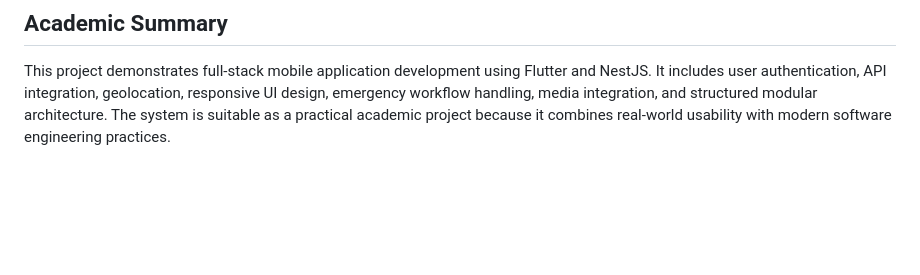
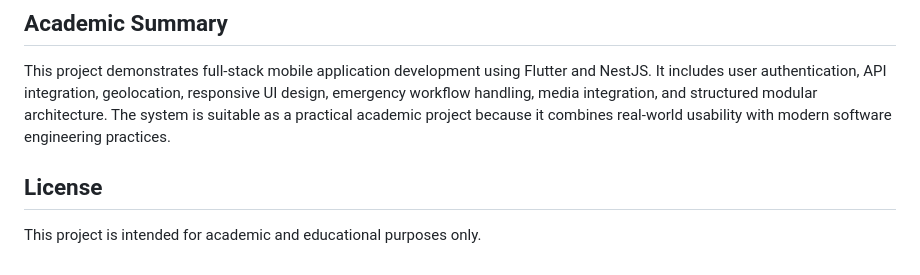
Before and after one commit to oulongheng09/Emergency_App, a Markdown page: README.md, the part around one of its changes. Rendered like a GitHub page; blank space fills up the shorter version.

```diff
--- a/README.md
+++ b/README.md
@@ -233,3 +235,7 @@ The frontend integrates with the following backend modules:
 ## Academic Summary
 
 This project demonstrates full-stack mobile application development using Flutter and NestJS. It includes user authentication, API integration, geolocation, responsive UI design, emergency workflow handling, media integration, and structured modular architecture. The system is suitable as a practical academic project because it combines real-world usability with modern software engineering practices.
+
+## License
+
+This project is intended for academic and educational purposes only.
```
Also changed, not shown: other parts of README.md (+3 -1 lines).
